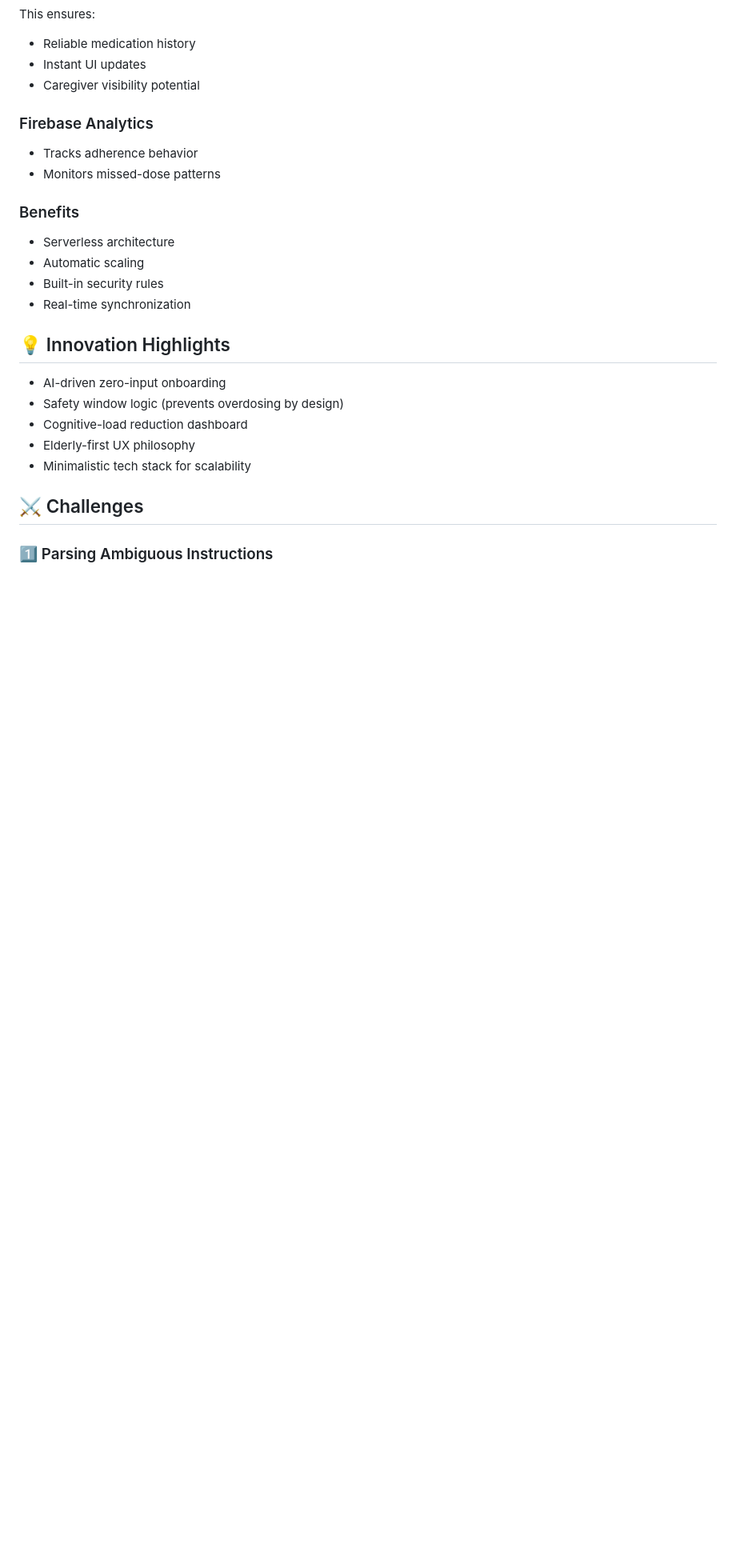
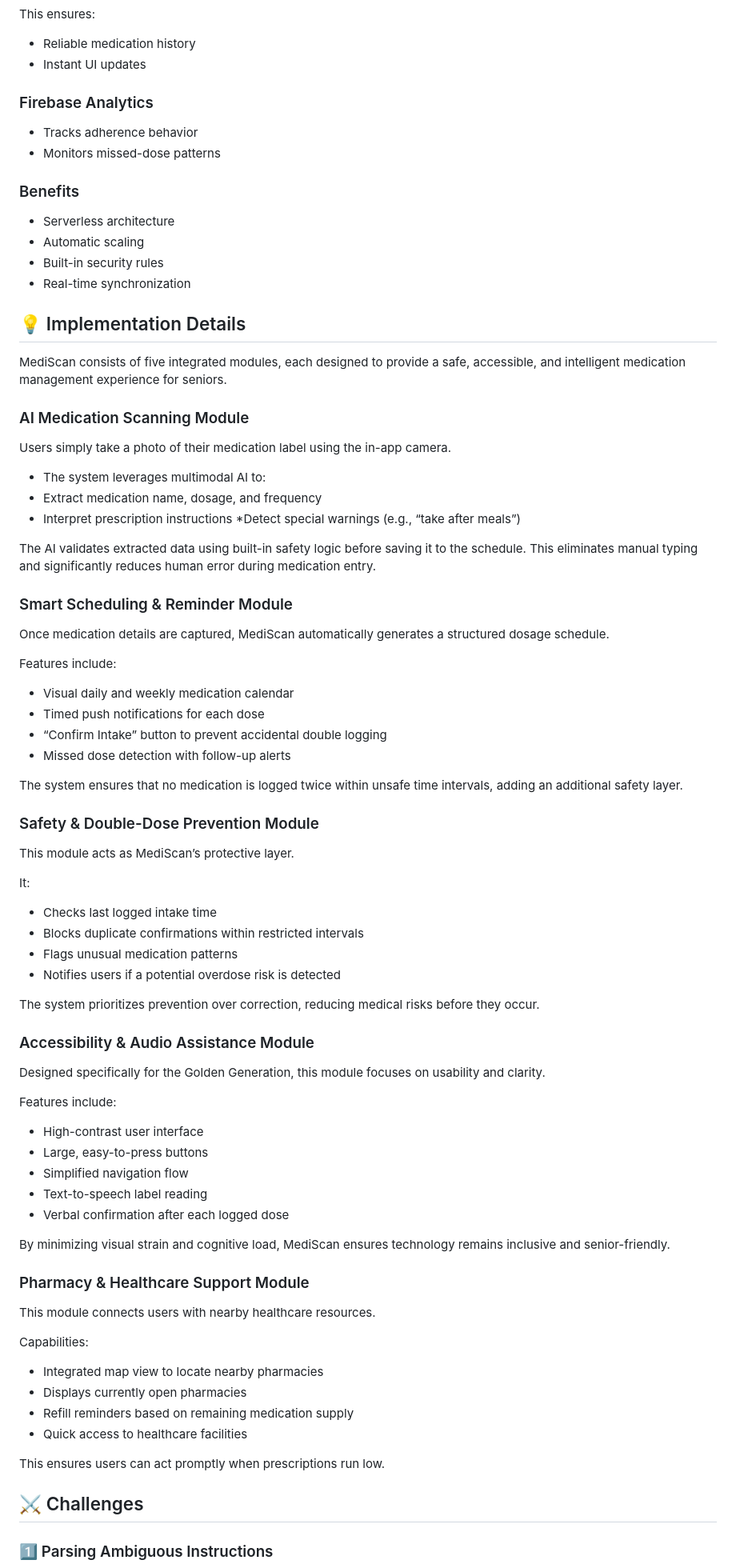
Before and after one commit to Ying038/MediScan, a Markdown page: README.md, the part around one of its changes. Shown at 80% size. Drawn GitHub-style; blank space fills up the shorter version.

Commit message:
Revise README with implementation details and modules
Updated implementation details and added modules for MediScan.

```diff
--- a/README.md
+++ b/README.md
@@ -273,7 +273,6 @@ This ensures:
 
 * Reliable medication history
 * Instant UI updates
-* Caregiver visibility potential
 
 
 ### Firebase Analytics
@@ -289,14 +288,64 @@ This ensures:
 * Real-time synchronization
 
 
-## 💡 Innovation Highlights
+## 💡 Implementation Details
+MediScan consists of five integrated modules, each designed to provide a safe, accessible, and intelligent medication management experience for seniors.
 
-* AI-driven zero-input onboarding
-* Safety window logic (prevents overdosing by design)
-* Cognitive-load reduction dashboard
-* Elderly-first UX philosophy
-* Minimalistic tech stack for scalability
+### AI Medication Scanning Module
+Users simply take a photo of their medication label using the in-app camera.
 
+* The system leverages multimodal AI to:
+* Extract medication name, dosage, and frequency
+* Interpret prescription instructions
+*Detect special warnings (e.g., “take after meals”)
+
+The AI validates extracted data using built-in safety logic before saving it to the schedule.
+This eliminates manual typing and significantly reduces human error during medication entry.
+
+### Smart Scheduling & Reminder Module
+Once medication details are captured, MediScan automatically generates a structured dosage schedule.
+
+Features include:
+* Visual daily and weekly medication calendar
+* Timed push notifications for each dose
+* “Confirm Intake” button to prevent accidental double logging
+* Missed dose detection with follow-up alerts
+
+The system ensures that no medication is logged twice within unsafe time intervals, adding an additional safety layer.
+
+### Safety & Double-Dose Prevention Module
+This module acts as MediScan’s protective layer.
+
+It:
+* Checks last logged intake time
+* Blocks duplicate confirmations within restricted intervals
+* Flags unusual medication patterns
+* Notifies users if a potential overdose risk is detected
+
+The system prioritizes prevention over correction, reducing medical risks before they occur.
+
+### Accessibility & Audio Assistance Module
+Designed specifically for the Golden Generation, this module focuses on usability and clarity.
+
+Features include:
+* High-contrast user interface
+* Large, easy-to-press buttons
+* Simplified navigation flow
+* Text-to-speech label reading
+* Verbal confirmation after each logged dose
+
+By minimizing visual strain and cognitive load, MediScan ensures technology remains inclusive and senior-friendly.
+
+### Pharmacy & Healthcare Support Module
+This module connects users with nearby healthcare resources.
+
+Capabilities:
+* Integrated map view to locate nearby pharmacies
+* Displays currently open pharmacies
+* Refill reminders based on remaining medication supply
+* Quick access to healthcare facilities
+
+This ensures users can act promptly when prescriptions run low.
 
 ## ⚔️ Challenges
 
```
Also changed, not shown: other parts of README.md (+0 -1 lines).
